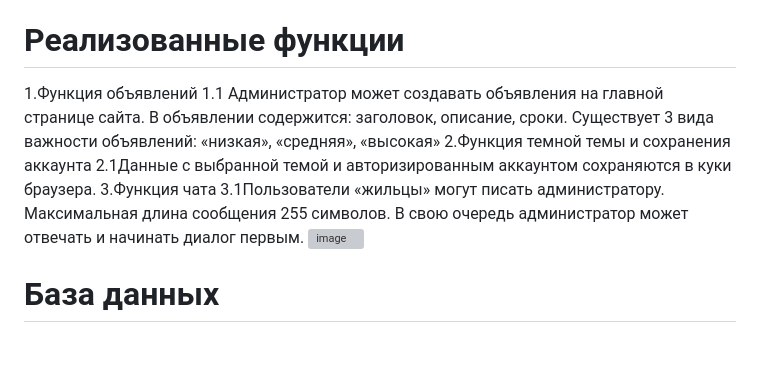
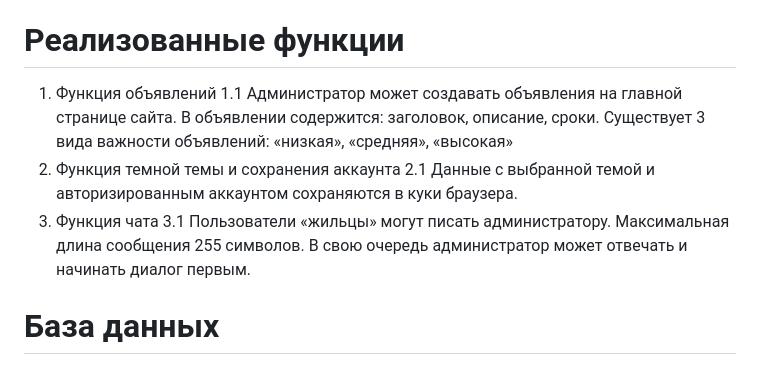
Before and after one commit to ColinsBlares/monthProject, a Markdown page: README.md, the part around the change. GitHub-like rendering; grey boxes are pictures that could not be loaded.

```diff
--- a/README.md
+++ b/README.md
@@ -19,13 +19,12 @@
 
 
 # Реализованные функции
-1.Функция объявлений
+1. Функция объявлений
    1.1 Администратор может создавать объявления на главной странице сайта. В объявлении содержится: заголовок, описание, сроки. Существует 3 вида важности объявлений: «низкая», «средняя», «высокая»
-2.Функция темной темы и сохранения аккаунта
-   2.1Данные с выбранной темой и авторизированным аккаунтом сохраняются в куки браузера.
-3.Функция чата
-   3.1Пользователи «жильцы» могут писать администратору. Максимальная длина сообщения 255 символов. В свою очередь администратор может отвечать и начинать диалог первым.
-![image](https://github.com/ColinsBlares/monthProject/assets/118037471/1bb02682-d520-4967-8b7e-efc48f02222c)
+2. Функция темной темы и сохранения аккаунта
+   2.1 Данные с выбранной темой и авторизированным аккаунтом сохраняются в куки браузера.
+3. Функция чата
+   3.1 Пользователи «жильцы» могут писать администратору. Максимальная длина сообщения 255 символов. В свою очередь администратор может отвечать и начинать диалог первым.
 
 
 
```
